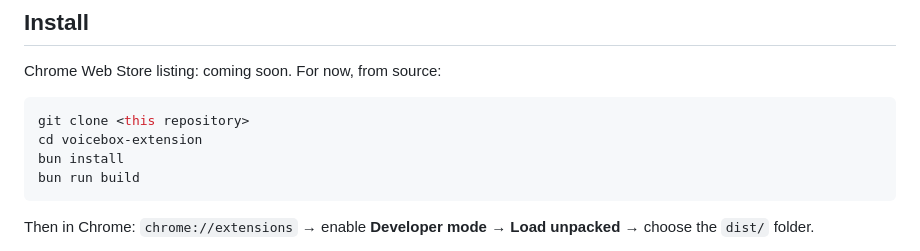
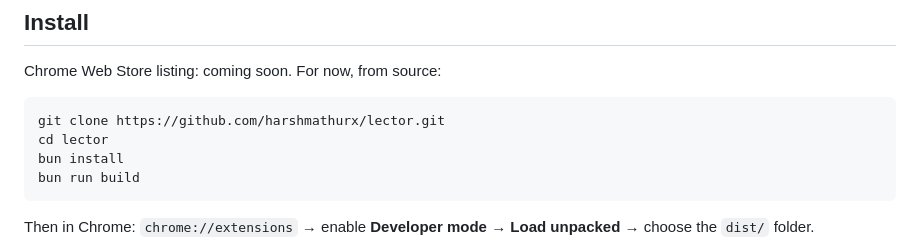
Before and after one commit to harshmathurx/lector, a Markdown page: README.md, the part around the change. Rendered like a GitHub page.

Commit message:
docs: clone instructions point at github.com/harshmathurx/lector
Co-Authored-By: Claude Opus 5.5 <noreply@anthropic.com>

````diff
--- a/README.md
+++ b/README.md
@@ -22,8 +22,8 @@ Inspiration: [Voicebox](https://github.com/jamiepine/voicebox) by Jamie Pine. Le
 Chrome Web Store listing: coming soon. For now, from source:
 
 ```bash
-git clone <this repository>
-cd voicebox-extension
+git clone https://github.com/harshmathurx/lector.git
+cd lector
 bun install
 bun run build
 ```
````
